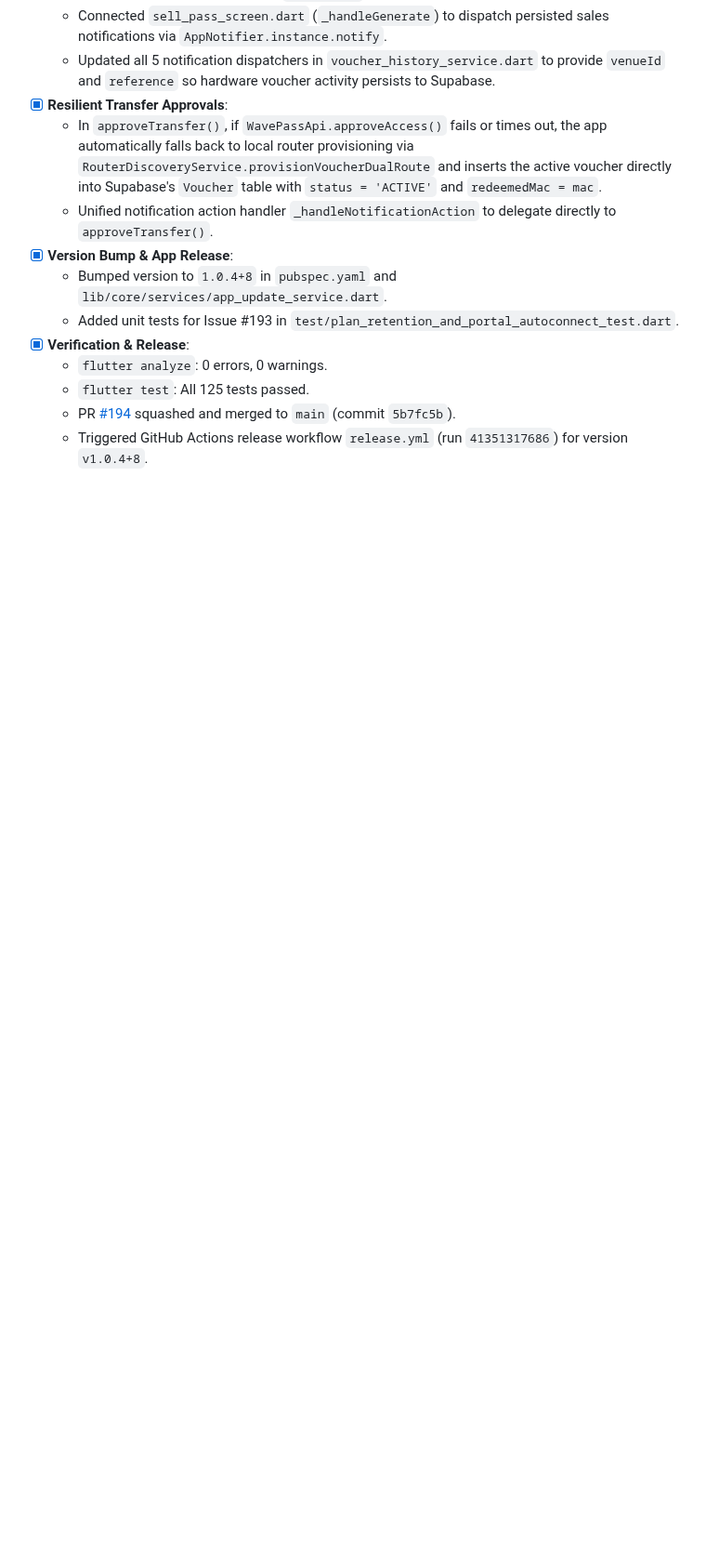
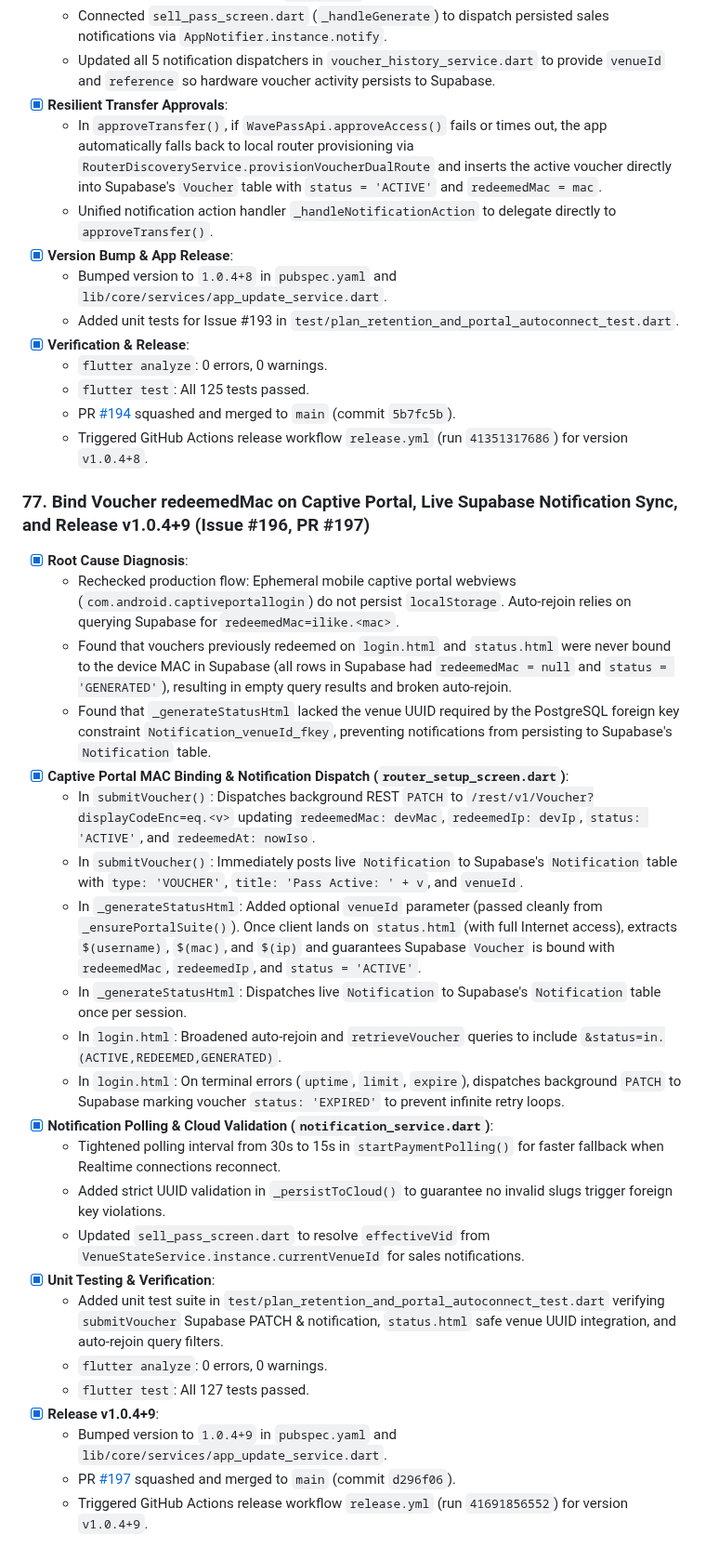
Before and after one commit to Icedmist/WavePass-Android, a Markdown page: progress.md, the part around the change. Shown at 93% size. GitHub-like rendering; blank space fills up the shorter version.

Commit message:
docs: record milestone 77 in progress.md (#198) (#199)
Closes #198

```diff
--- a/progress.md
+++ b/progress.md
@@ -1206,3 +1206,28 @@
   - `flutter test`: All 125 tests passed.
   - PR [#194](https://github.com/Icedmist/WavePass-Android/pull/194) squashed and merged to `main` (commit `5b7fc5b`).
   - Triggered GitHub Actions release workflow `release.yml` (run `41351317686`) for version `v1.0.4+8`.
+
+### 77. Bind Voucher redeemedMac on Captive Portal, Live Supabase Notification Sync, and Release v1.0.4+9 (Issue #196, PR #197)
+- [x] **Root Cause Diagnosis**:
+  - Rechecked production flow: Ephemeral mobile captive portal webviews (`com.android.captiveportallogin`) do not persist `localStorage`. Auto-rejoin relies on querying Supabase for `redeemedMac=ilike.<mac>`.
+  - Found that vouchers previously redeemed on `login.html` and `status.html` were never bound to the device MAC in Supabase (all rows in Supabase had `redeemedMac = null` and `status = 'GENERATED'`), resulting in empty query results and broken auto-rejoin.
+  - Found that `_generateStatusHtml` lacked the venue UUID required by the PostgreSQL foreign key constraint `Notification_venueId_fkey`, preventing notifications from persisting to Supabase's `Notification` table.
+- [x] **Captive Portal MAC Binding & Notification Dispatch (`router_setup_screen.dart`)**:
+  - In `submitVoucher()`: Dispatches background REST `PATCH` to `/rest/v1/Voucher?displayCodeEnc=eq.<v>` updating `redeemedMac: devMac`, `redeemedIp: devIp`, `status: 'ACTIVE'`, and `redeemedAt: nowIso`.
+  - In `submitVoucher()`: Immediately posts live `Notification` to Supabase's `Notification` table with `type: 'VOUCHER'`, `title: 'Pass Active: ' + v`, and `venueId`.
+  - In `_generateStatusHtml`: Added optional `venueId` parameter (passed cleanly from `_ensurePortalSuite()`). Once client lands on `status.html` (with full Internet access), extracts `$(username)`, `$(mac)`, and `$(ip)` and guarantees Supabase `Voucher` is bound with `redeemedMac`, `redeemedIp`, and `status = 'ACTIVE'`.
+  - In `_generateStatusHtml`: Dispatches live `Notification` to Supabase's `Notification` table once per session.
+  - In `login.html`: Broadened auto-rejoin and `retrieveVoucher` queries to include `&status=in.(ACTIVE,REDEEMED,GENERATED)`.
+  - In `login.html`: On terminal errors (`uptime`, `limit`, `expire`), dispatches background `PATCH` to Supabase marking voucher `status: 'EXPIRED'` to prevent infinite retry loops.
+- [x] **Notification Polling & Cloud Validation (`notification_service.dart`)**:
+  - Tightened polling interval from 30s to 15s in `startPaymentPolling()` for faster fallback when Realtime connections reconnect.
+  - Added strict UUID validation in `_persistToCloud()` to guarantee no invalid slugs trigger foreign key violations.
+  - Updated `sell_pass_screen.dart` to resolve `effectiveVid` from `VenueStateService.instance.currentVenueId` for sales notifications.
+- [x] **Unit Testing & Verification**:
+  - Added unit test suite in `test/plan_retention_and_portal_autoconnect_test.dart` verifying `submitVoucher` Supabase PATCH & notification, `status.html` safe venue UUID integration, and auto-rejoin query filters.
+  - `flutter analyze`: 0 errors, 0 warnings.
+  - `flutter test`: All 127 tests passed.
+- [x] **Release v1.0.4+9**:
+  - Bumped version to `1.0.4+9` in `pubspec.yaml` and `lib/core/services/app_update_service.dart`.
+  - PR [#197](https://github.com/Icedmist/WavePass-Android/pull/197) squashed and merged to `main` (commit `d296f06`).
+  - Triggered GitHub Actions release workflow `release.yml` (run `41691856552`) for version `v1.0.4+9`.
```
